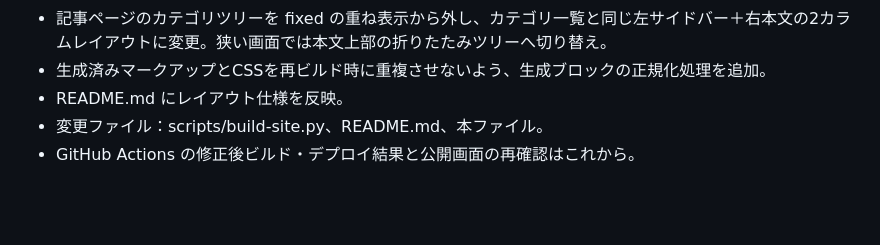
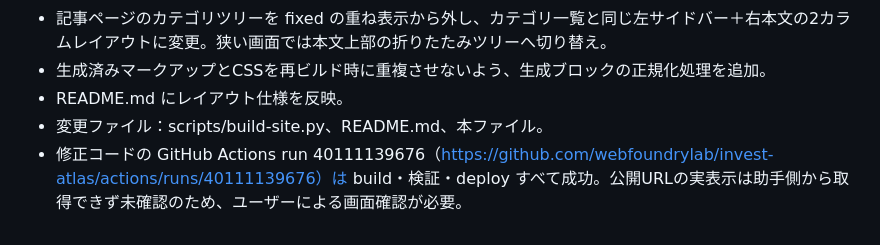
Before and after one commit to webfoundrylab/invest-atlas, a Markdown page: PROJECT-STATE.md, the part around the change. Drawn GitHub-style; blank space fills up the shorter version.

Commit message:
Record successful category layout fix deployment

```diff
--- a/PROJECT-STATE.md
+++ b/PROJECT-STATE.md
@@ -284,4 +284,4 @@
 - 生成済みマークアップとCSSを再ビルド時に重複させないよう、生成ブロックの正規化処理を追加。
 - README.md にレイアウト仕様を反映。
 - 変更ファイル：scripts/build-site.py、README.md、本ファイル。
-- GitHub Actions の修正後ビルド・デプロイ結果と公開画面の再確認はこれから。
+- 修正コードの GitHub Actions run 40111139676（https://github.com/webfoundrylab/invest-atlas/actions/runs/40111139676）は build・検証・deploy すべて成功。公開URLの実表示は助手側から取得できず未確認のため、ユーザーによる画面確認が必要。
```
